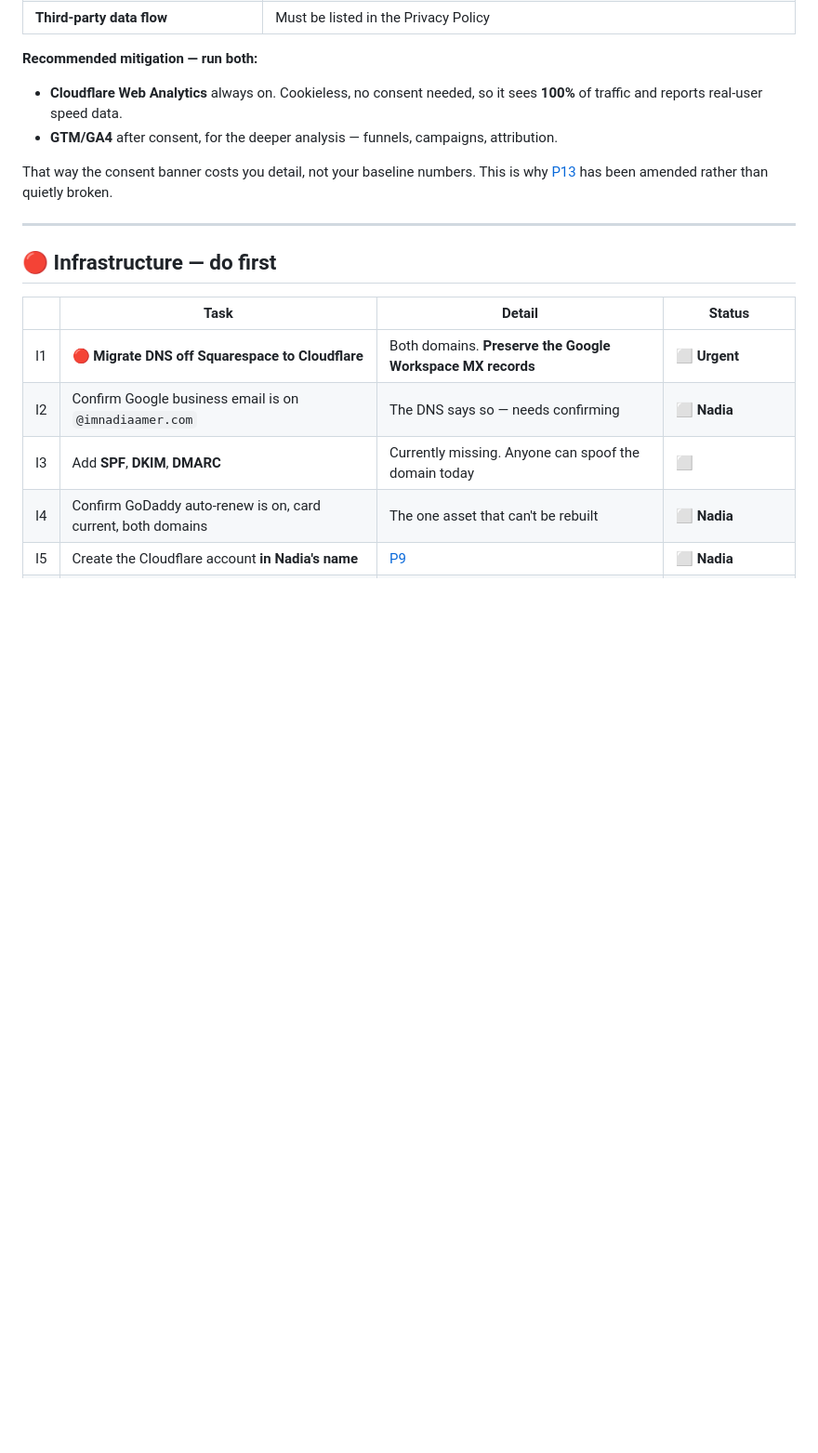
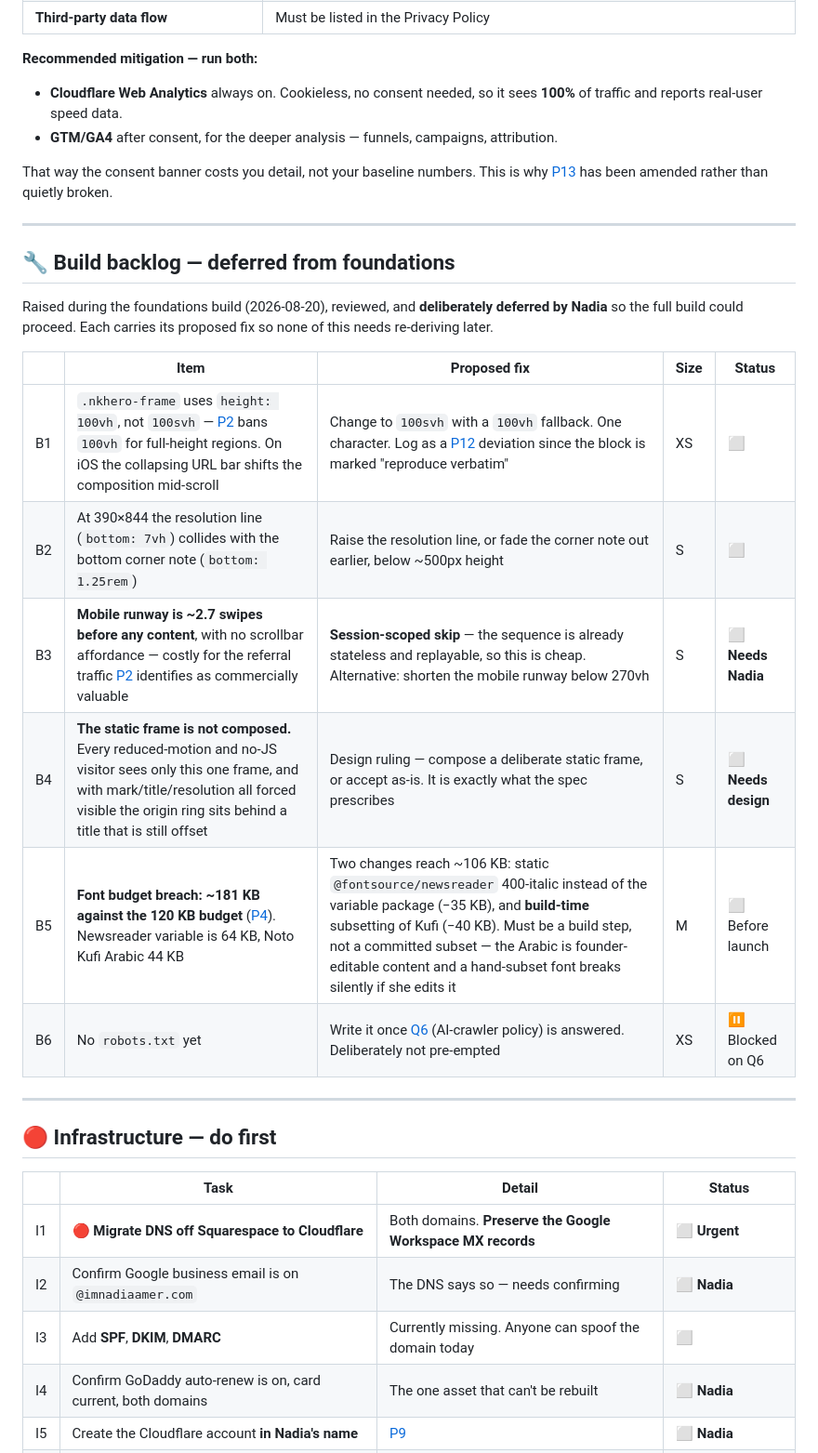
Before and after one commit to moamers/nikko-studio, a Markdown page: docs/17-action-tracker.md, the part around the change. Shown at 93% size. Drawn GitHub-style; blank space fills up the shorter version.

Commit message:
Log foundations backlog: deferred items with proposed fixes
Six items raised during the foundations build, deferred by Nadia so the
full section build can proceed. Each records its proposed fix so none of
it needs re-deriving: the 100vh/100svh deviation, a 390x844 collision,
the mobile runway length, the uncomposed static frame, the font budget
breach, and robots.txt pending the AI-crawler decision.

Co-Authored-By: Claude Opus 5 <noreply@anthropic.com>
Claude-Session: https://claude.ai/code/session_01EKq31tMUGC747yQ4644VG2

```diff
--- a/docs/17-action-tracker.md
+++ b/docs/17-action-tracker.md
@@ -103,6 +103,21 @@ That way the consent banner costs you detail, not your baseline numbers. This is
 
 ---
 
+## 🔧 Build backlog — deferred from foundations
+
+Raised during the foundations build (2026-08-20), reviewed, and **deliberately deferred by Nadia** so the full build could proceed. Each carries its proposed fix so none of this needs re-deriving later.
+
+| | Item | Proposed fix | Size | Status |
+|---|---|---|---|---|
+| B1 | `.nkhero-frame` uses `height: 100vh`, not `100svh` — [P2](./02-engineering-principles.md#p2--mobile-is-the-design-target-not-an-adaptation) bans `100vh` for full-height regions. On iOS the collapsing URL bar shifts the composition mid-scroll | Change to `100svh` with a `100vh` fallback. One character. Log as a [P12](./02-engineering-principles.md#p12--design-fidelity-is-a-specification-deviations-are-logged) deviation since the block is marked "reproduce verbatim" | XS | ⬜ |
+| B2 | At 390×844 the resolution line (`bottom: 7vh`) collides with the bottom corner note (`bottom: 1.25rem`) | Raise the resolution line, or fade the corner note out earlier, below ~500px height | S | ⬜ |
+| B3 | **Mobile runway is ~2.7 swipes before any content**, with no scrollbar affordance — costly for the referral traffic [P2](./02-engineering-principles.md#p2--mobile-is-the-design-target-not-an-adaptation) identifies as commercially valuable | **Session-scoped skip** — the sequence is already stateless and replayable, so this is cheap. Alternative: shorten the mobile runway below 270vh | S | ⬜ **Needs Nadia** |
+| B4 | **The static frame is not composed.** Every reduced-motion and no-JS visitor sees only this one frame, and with mark/title/resolution all forced visible the origin ring sits behind a title that is still offset | Design ruling — compose a deliberate static frame, or accept as-is. It is exactly what the spec prescribes | S | ⬜ **Needs design** |
+| B5 | **Font budget breach: ~181 KB against the 120 KB budget** ([P4](./02-engineering-principles.md#p4--performance-is-a-budget-enforced-in-ci-not-an-aspiration)). Newsreader variable is 64 KB, Noto Kufi Arabic 44 KB | Two changes reach ~106 KB: static `@fontsource/newsreader` 400-italic instead of the variable package (−35 KB), and **build-time** subsetting of Kufi (−40 KB). Must be a build step, not a committed subset — the Arabic is founder-editable content and a hand-subset font breaks silently if she edits it | M | ⬜ Before launch |
+| B6 | No `robots.txt` yet | Write it once [Q6](./13-open-questions.md) (AI-crawler policy) is answered. Deliberately not pre-empted | XS | ⏸️ Blocked on Q6 |
+
+---
+
 ## 🔴 Infrastructure — do first
 
 | | Task | Detail | Status |
```
